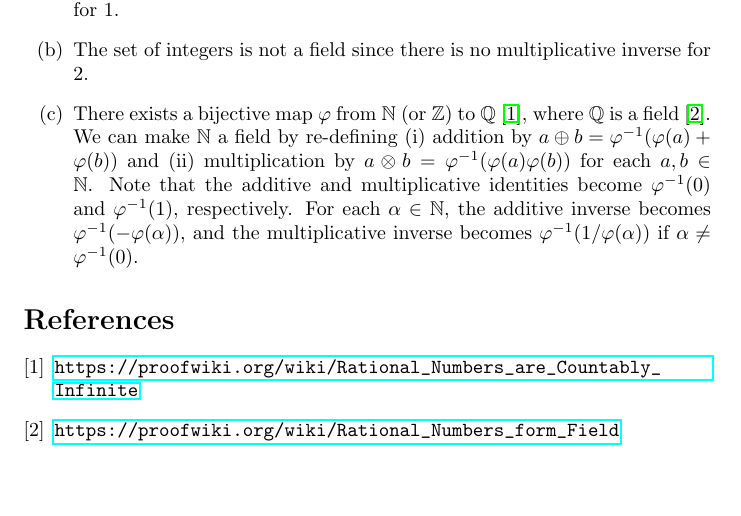
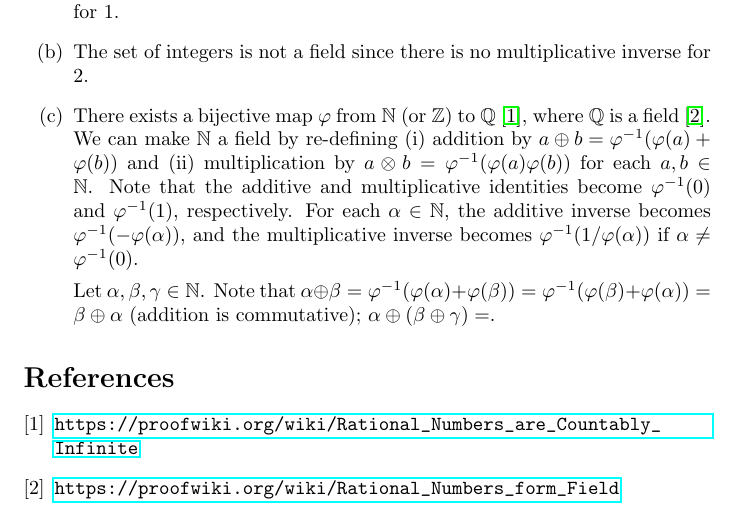
Before and after one commit to fiveseven-lambda/halmos-finite-dimensional-vector-spaces, a LaTeX document (note.tex): part of page 3 of 3, cut so that both start at the same text, the shorter picture padded with empty space. Compiled offline with pdfLaTeX.

Commit message:
Exercise 2(c)証明に追記

```diff
--- a/note.tex
+++ b/note.tex
@@ -118,6 +118,9 @@ If $n$ is not given, we use $n = 1$ instead.
   	We can make $\mathbb{N}$ a field by re-defining (i) addition by $a \oplus b = \varphi^{-1} (\varphi(a) + \varphi(b))$ and (ii) multiplication by $a \otimes b = \varphi^{-1}(\varphi(a)\varphi(b))$ for each $a, b \in \mathbb{N}$.
 	Note that the additive and multiplicative identities become $\varphi^{-1}(0)$ and $\varphi^{-1}(1)$, respectively.
 	For each $\alpha\in\mathbb{N}$, the additive inverse becomes $\varphi^{-1}(-\varphi(\alpha))$, and the multiplicative inverse becomes $\varphi^{-1}(1/\varphi(\alpha))$ if $\alpha\ne\varphi^{-1}(0)$.
+
+	Let $\alpha,\beta,\gamma\in\mathbb{N}$.
+	Note that $\alpha \oplus \beta = \varphi^{-1} (\varphi(\alpha) + \varphi(\beta)) = \varphi^{-1} (\varphi(\beta) + \varphi(\alpha)) = \beta \oplus \alpha$ (addition is commutative); $\alpha \oplus (\beta \oplus \gamma) = $.
 \end{itemize}
 
 \begin{thebibliography}{9}
```
Also changed, not shown: note.pdf.
